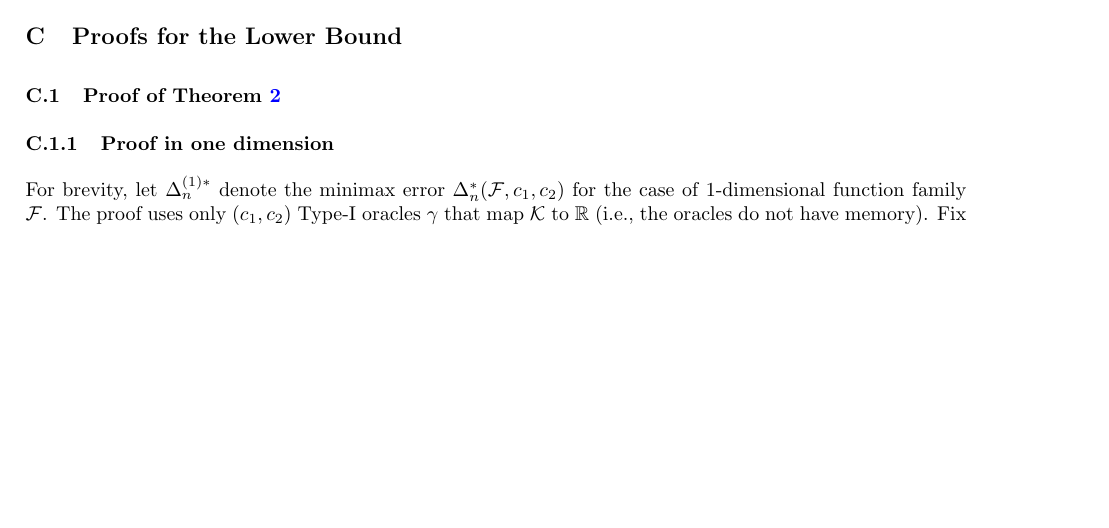
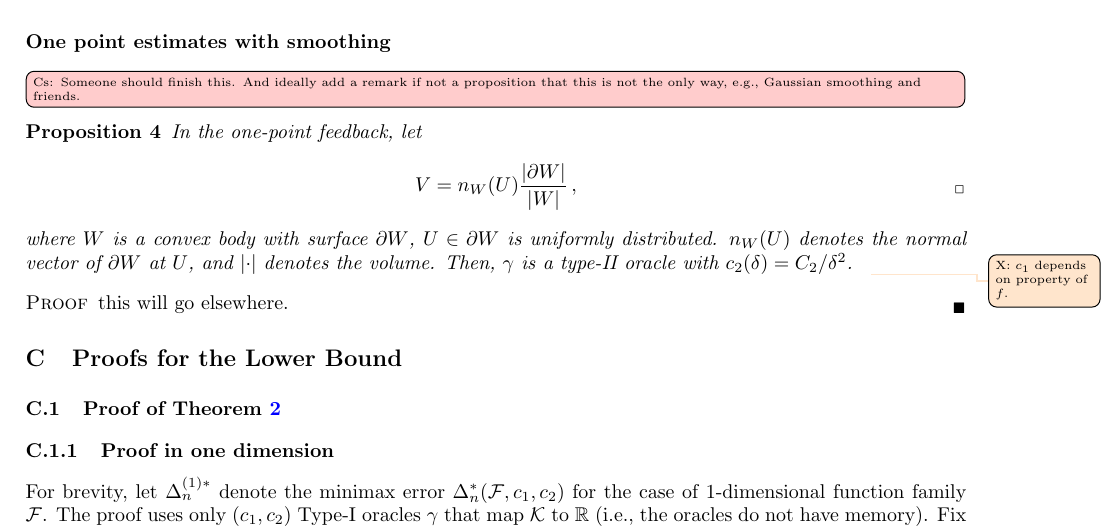
Before and after one commit to Szepi/OptWithGradOracle, a LaTeX paper (bgo.tex, which reads appendix-grad.tex): part of page 15 of 20, cut at the place of the change, the shorter picture padded with empty space. Compiled offline with pdfLaTeX.

Commit message:
flaxman moved

```diff
--- a/appendix-grad.tex
+++ b/appendix-grad.tex
@@ -164,6 +164,20 @@ The last inequality follows from the facts that $E[V U\tr] = I$, and for any $i=
 %%%%%%%%%%%%%%%%%%%%%%%%%%%%%%%%%%%%%%%%%%%%%%%%%%%%%%%%%%%%%%%%%%%%%%%%%%%%%%%%%%%%%%%%%%%%%%%%%%%%%%%%%%%%%%%%%%%%%%%%%%%%%%%%%%%%%%%%%%%%%%%%%%%%%%%%%%
 %%%%%%%%%%%%%%%%%%%%%%%%%%%%%%%%%%%%%%%%%%%%%%%%%%%%%%%%%%%%%%%%%%%%%%%%%%%%%%%%%%%%%%%%%%%%%%%%%%%%%%%%%%%%%%%%%%%%%%%%%%%%%%%%%%%%%%%%%%%%%%%%%%%%%%%%%%
 
+\subsubsection*{One point estimates with smoothing}
+\todoc[inline]{Someone should finish this. And ideally add a remark if not a proposition that this is not the only way, e.g., Gaussian smoothing and friends.}
+\begin{proposition}
+\label{prop:flaxman}
+In the one-point feedback, let
+\begin{align*}
+V = n_W(U)\dfrac{\lvert \partial W\rvert}{\lvert W \rvert}\,,
+\end{align*}
+where $W$ is a convex body with surface $\partial W$, $U \in \partial W$ is uniformly distributed. $n_W(U)$ denotes the normal vector of $\partial W$ at $U$, and $\lvert \cdot \rvert$ denotes the volume. Then, $\gamma$ is a type-II oracle with $c_2(\delta) = C_2/\delta^2$.
+\todox{$c_1$ depends on property of $f$.}
+\end{proposition}
+\begin{proof}
+this will go elsewhere.
+\end{proof}
 
 
 %
```
